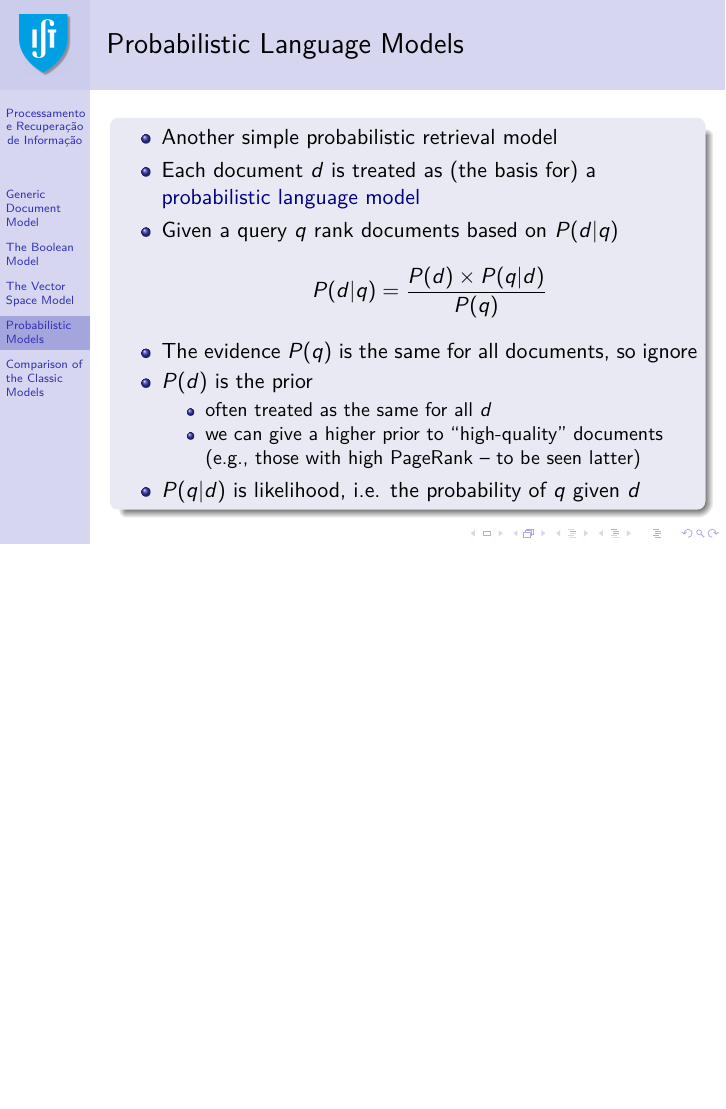
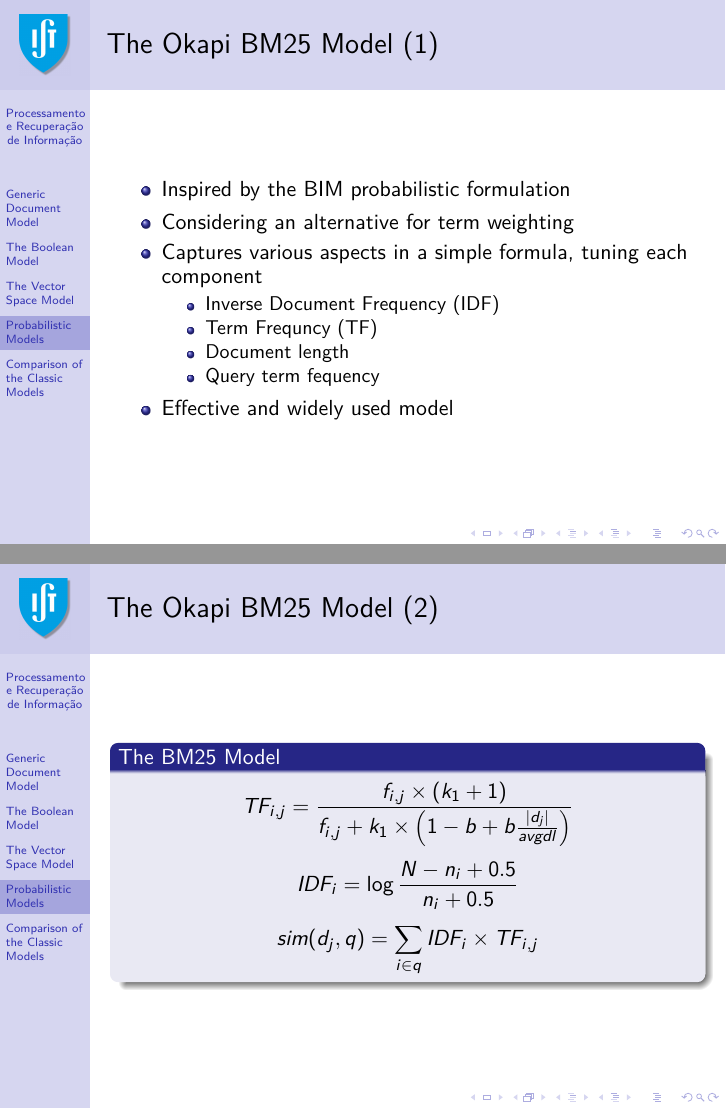
Before and after one commit to pavelcalado/pri1819, LaTeX slides (slides/03-IR-models.tex): page 38 of 44 before the commit and pages 39 and 40 of 47 after it, the two joined at a grey line, the shorter picture padded with empty space. Compiled offline with pdfLaTeX.

Commit message:
Update 03-IR-models.tex

```diff
--- a/slides/03-IR-models.tex
+++ b/slides/03-IR-models.tex
@@ -703,8 +720,40 @@
   \end{block}
 \end{frame}
 
+\begin{frame} \frametitle{The Okapi BM25 Model (1)}
+\begin{itemize}
+\item Inspired by the BIM probabilistic formulation
+\item Considering an alternative for term weighting
+\item Captures various aspects in a simple formula, tuning each component
+    \begin{itemize}
+    \item Inverse Document Frequency (IDF)
+    \item Term Frequncy (TF)
+    \item Document length
+    \item Query term fequency
+    \end{itemize}
+\item Effective and widely used model
+\end{itemize}
+\end{frame}
+
+\begin{frame} \frametitle{The Okapi BM25 Model (2)}
+\begin{block}{The BM25 Model}
+    \begin{displaymath}
+          TF_{i,j} = \frac{f_{i,j} \times (k_1 + 1)}
+                                  {f_{i,j} + k_1 \times \left( 1-b+b\frac{|d_j|}{avgdl} \right)}
+    \end{displaymath}
+    \begin{displaymath}
+        IDF_i = \log\frac{N - n_i + 0.5}{n_i + 0.5}
+    \end{displaymath}
+    \begin{displaymath}
+          sim(d_j,q) =
+          \sum_{i \in q} IDF_i \times TF_{i,j}
+    \end{displaymath}
+\end{block}
+\end{frame}
+
+% ------------------------------------------------------------
+
 \begin{frame} \frametitle{Probabilistic Language Models}
-
   \begin{block}{}
     \begin{itemize}
 \item Another simple probabilistic retrieval model
```
Also changed, not shown: slides/03-IR-models.tex (25 more changed lines).
